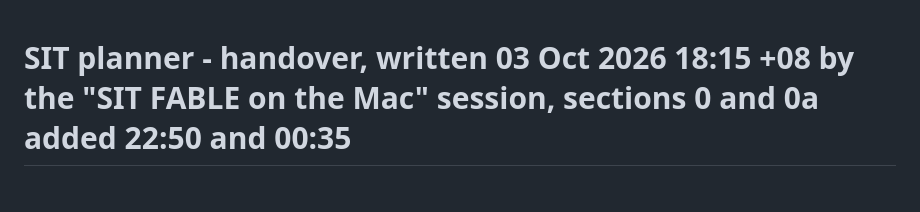
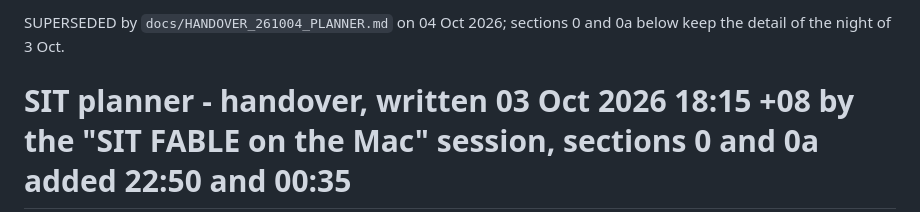
Before and after one commit to malcolm1232/SIT-submission, a Markdown page: docs/HANDOVER_261003_PLANNER.md, the part around the change. Drawn GitHub-style; blank space fills up the shorter version.

```diff
--- a/docs/HANDOVER_261003_PLANNER.md
+++ b/docs/HANDOVER_261003_PLANNER.md
@@ -1,3 +1,5 @@
+SUPERSEDED by `docs/HANDOVER_261004_PLANNER.md` on 04 Oct 2026; sections 0 and 0a below keep the detail of the night of 3 Oct.
+
 # SIT planner - handover, written 03 Oct 2026 18:15 +08 by the "SIT FABLE on the Mac" session, sections 0 and 0a added 22:50 and 00:35
 
 START HERE. This file is self-contained: a new session needs nothing else to continue; section 0a is the newest state and overrides the sections below where they differ.
```
Also changed, not shown: docs/HANDOVER_261004_PLANNER.md (added, +187 -0 lines).
